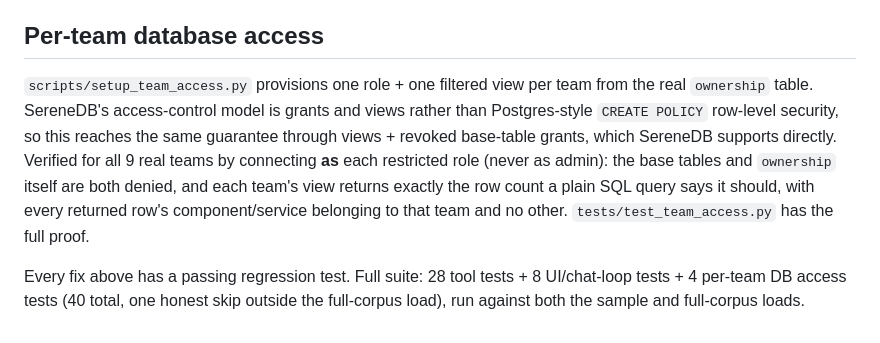
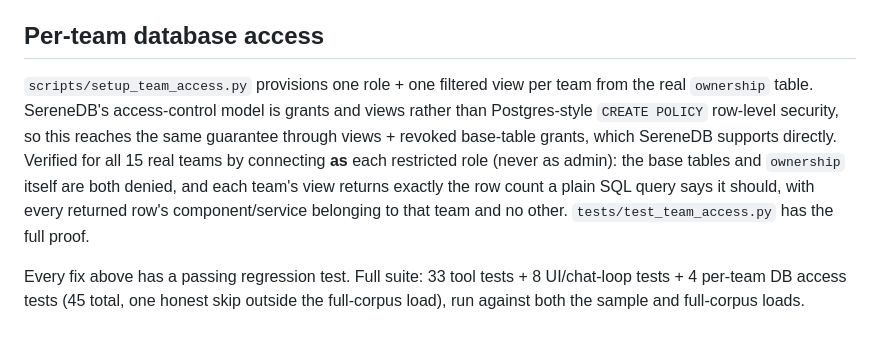
Before and after one commit to ApparentlyTejas/incident-lens, a Markdown page: docs/HARDENING.md, the part around the change. GitHub-like rendering.

Commit message:
fix HARDENING.md's leftover pre-zookeeper test/team counts
Footer said 9 teams and 40 total tests from before the zookeeper dataset
landed; actual current numbers are 15 teams and 45 tests (33+8+4), matching
what README already says.

```diff
--- a/docs/HARDENING.md
+++ b/docs/HARDENING.md
@@ -51,6 +51,6 @@ Copied the exact current working tree (respecting `.gitignore`, via `git ls-file
 
 ## Per-team database access
 
-`scripts/setup_team_access.py` provisions one role + one filtered view per team from the real `ownership` table. SereneDB's access-control model is grants and views rather than Postgres-style `CREATE POLICY` row-level security, so this reaches the same guarantee through views + revoked base-table grants, which SereneDB supports directly. Verified for all 9 real teams by connecting **as** each restricted role (never as admin): the base tables and `ownership` itself are both denied, and each team's view returns exactly the row count a plain SQL query says it should, with every returned row's component/service belonging to that team and no other. `tests/test_team_access.py` has the full proof.
+`scripts/setup_team_access.py` provisions one role + one filtered view per team from the real `ownership` table. SereneDB's access-control model is grants and views rather than Postgres-style `CREATE POLICY` row-level security, so this reaches the same guarantee through views + revoked base-table grants, which SereneDB supports directly. Verified for all 15 real teams by connecting **as** each restricted role (never as admin): the base tables and `ownership` itself are both denied, and each team's view returns exactly the row count a plain SQL query says it should, with every returned row's component/service belonging to that team and no other. `tests/test_team_access.py` has the full proof.
 
-Every fix above has a passing regression test. Full suite: 28 tool tests + 8 UI/chat-loop tests + 4 per-team DB access tests (40 total, one honest skip outside the full-corpus load), run against both the sample and full-corpus loads.
+Every fix above has a passing regression test. Full suite: 33 tool tests + 8 UI/chat-loop tests + 4 per-team DB access tests (45 total, one honest skip outside the full-corpus load), run against both the sample and full-corpus loads.
```
